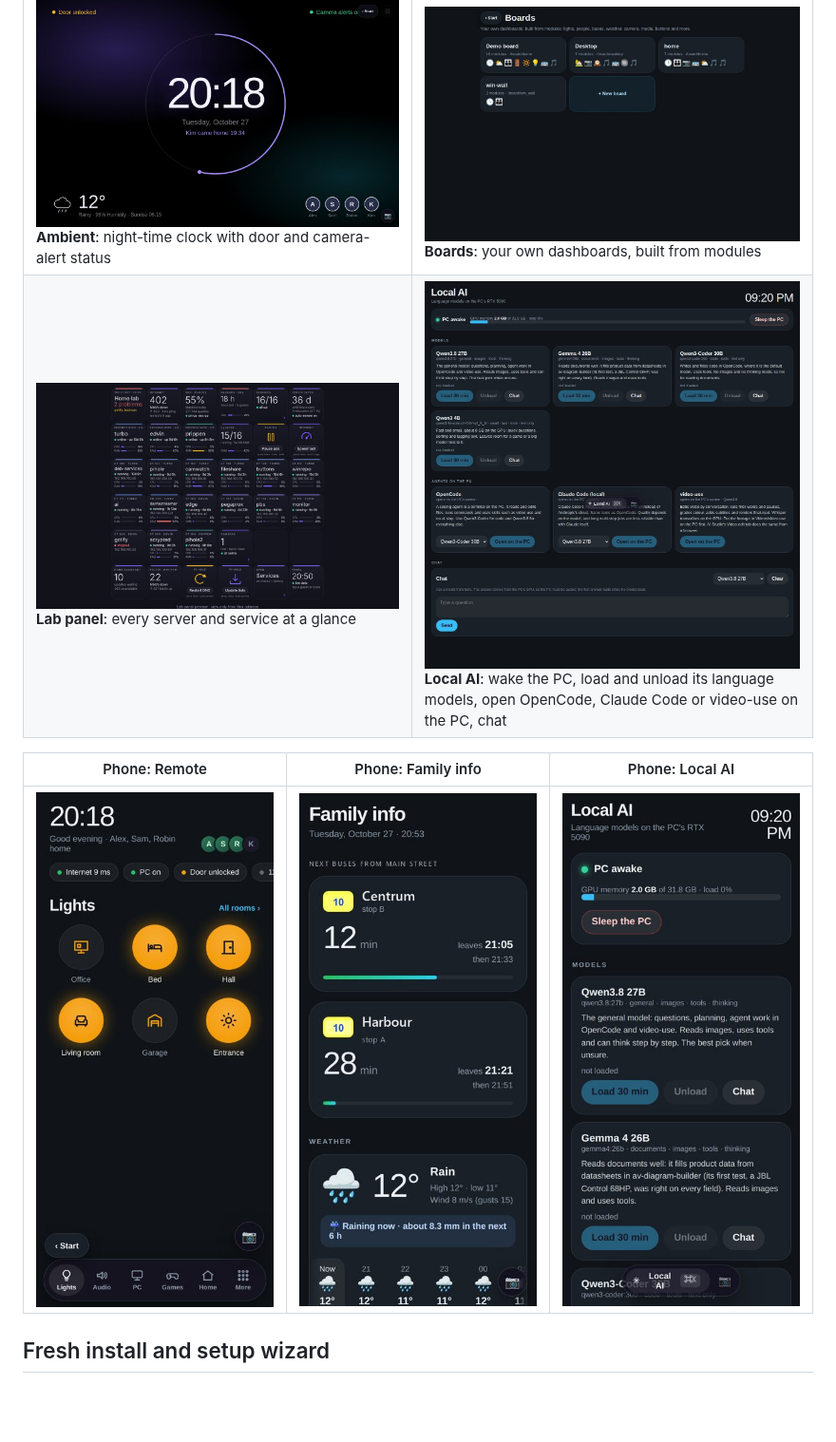
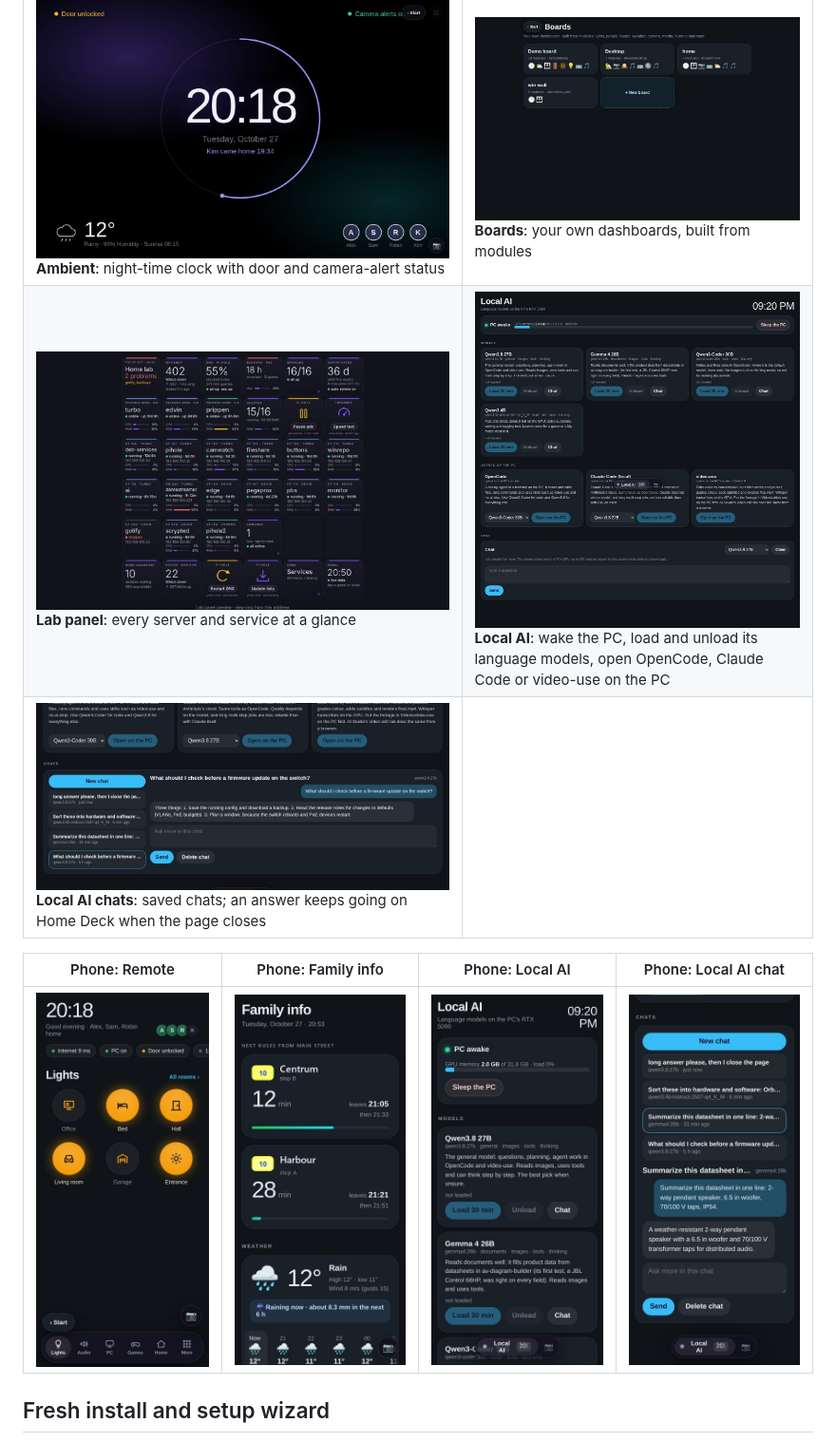
Before and after one commit to johanhoel/Amplitude, a Markdown page: panels/README.md, the part around the change. Shown at 95% size. Drawn GitHub-style; pictures changed too: panels/docs/screenshots/localai-chat.jpg (added), panels/docs/screenshots/phone-localai-chat.jpg (added); blank space fills up the shorter version.

Commit message:
panels: sync panel (Local AI: saved chats that keep answering when the page closes)

```diff
--- a/panels/README.md
+++ b/panels/README.md
@@ -21,11 +21,12 @@ the Android app, the camera feed service, the edge proxy config and the friend e
 | ![Start](docs/screenshots/start.jpg)<br>**Start**: the wall home: who's home, front door, lights, weather, next bus, now playing | ![Control](docs/screenshots/control.jpg)<br>**Control**: every switch in the house, speakers and media |
 | ![Rooms](docs/screenshots/rooms.jpg)<br>**Rooms**: all lights, room by room | ![Media](docs/screenshots/media.jpg)<br>**Media**: Sonos, Spotify and the Apple TV remote |
 | ![Ambient](docs/screenshots/ambient.jpg)<br>**Ambient**: night-time clock with door and camera-alert status | ![Boards](docs/screenshots/boards.jpg)<br>**Boards**: your own dashboards, built from modules |
-| ![Lab panel](docs/screenshots/labpanel.jpg)<br>**Lab panel**: every server and service at a glance | ![Local AI](docs/screenshots/localai.jpg)<br>**Local AI**: wake the PC, load and unload its language models, open OpenCode, Claude Code or video-use on the PC, chat |
+| ![Lab panel](docs/screenshots/labpanel.jpg)<br>**Lab panel**: every server and service at a glance | ![Local AI](docs/screenshots/localai.jpg)<br>**Local AI**: wake the PC, load and unload its language models, open OpenCode, Claude Code or video-use on the PC |
+| ![Local AI chats](docs/screenshots/localai-chat.jpg)<br>**Local AI chats**: saved chats; an answer keeps going on Home Deck when the page closes | |
 
-| Phone: Remote | Phone: Family info | Phone: Local AI |
-|---|---|---|
-| <img src="docs/screenshots/phone-remote.jpg" width="300"> | <img src="docs/screenshots/phone-familyinfo.jpg" width="300"> | <img src="docs/screenshots/phone-localai.jpg" width="300"> |
+| Phone: Remote | Phone: Family info | Phone: Local AI | Phone: Local AI chat |
+|---|---|---|---|
+| <img src="docs/screenshots/phone-remote.jpg" width="300"> | <img src="docs/screenshots/phone-familyinfo.jpg" width="300"> | <img src="docs/screenshots/phone-localai.jpg" width="300"> | <img src="docs/screenshots/phone-localai-chat.jpg" width="300"> |
 
 ## Fresh install and setup wizard
 
```
Also changed, not shown: panels/CHANGELOG.md (+1 -0 lines), 4 other files.
